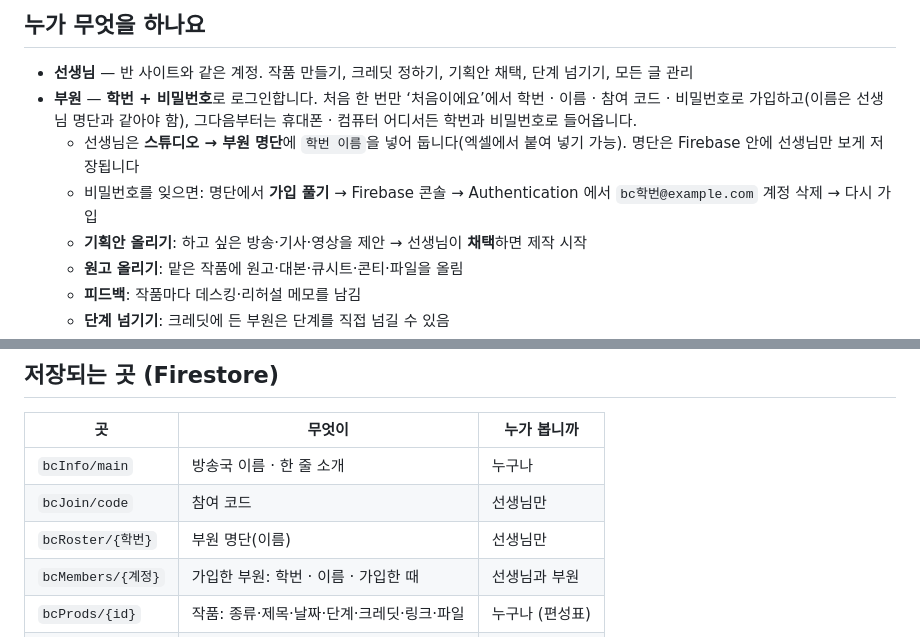
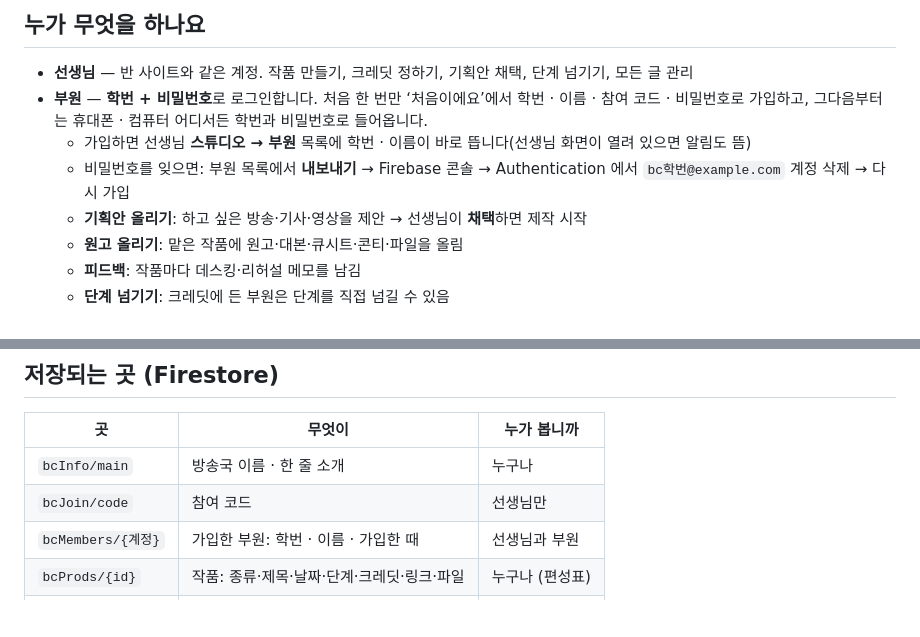
Before and after one commit to JunRepos/bangsong, a Markdown page: README.md, 2 parts joined by grey strips. GitHub-like rendering; blank space fills up the shorter version.

Commit message:
README: 참여 코드로 가입
Co-Authored-By: Claude Opus 5.5 <noreply@anthropic.com>

```diff
--- a/README.md
+++ b/README.md
@@ -77,9 +77,9 @@
 ## 누가 무엇을 하나요
 
 - **선생님** — 반 사이트와 같은 계정. 작품 만들기, 크레딧 정하기, 기획안 채택, 단계 넘기기, 모든 글 관리
-- **부원** — **학번 + 비밀번호**로 로그인합니다. 처음 한 번만 ‘처음이에요’에서 학번 · 이름 · 참여 코드 · 비밀번호로 가입하고(이름은 선생님 명단과 같아야 함), 그다음부터는 휴대폰 · 컴퓨터 어디서든 학번과 비밀번호로 들어옵니다.
-  - 선생님은 **스튜디오 → 부원 명단**에 `학번 이름`을 넣어 둡니다(엑셀에서 붙여 넣기 가능). 명단은 Firebase 안에 선생님만 보게 저장됩니다
-  - 비밀번호를 잊으면: 명단에서 **가입 풀기** → Firebase 콘솔 → Authentication 에서 `bc학번@example.com` 계정 삭제 → 다시 가입
+- **부원** — **학번 + 비밀번호**로 로그인합니다. 처음 한 번만 ‘처음이에요’에서 학번 · 이름 · 참여 코드 · 비밀번호로 가입하고, 그다음부터는 휴대폰 · 컴퓨터 어디서든 학번과 비밀번호로 들어옵니다.
+  - 가입하면 선생님 **스튜디오 → 부원** 목록에 학번 · 이름이 바로 뜹니다(선생님 화면이 열려 있으면 알림도 뜸)
+  - 비밀번호를 잊으면: 부원 목록에서 **내보내기** → Firebase 콘솔 → Authentication 에서 `bc학번@example.com` 계정 삭제 → 다시 가입
   - **기획안 올리기**: 하고 싶은 방송·기사·영상을 제안 → 선생님이 **채택**하면 제작 시작
   - **원고 올리기**: 맡은 작품에 원고·대본·큐시트·콘티·파일을 올림
   - **피드백**: 작품마다 데스킹·리허설 메모를 남김
@@ -112,7 +112,6 @@
 | --- | --- | --- |
 | `bcInfo/main` | 방송국 이름 · 한 줄 소개 | 누구나 |
 | `bcJoin/code` | 참여 코드 | 선생님만 |
-| `bcRoster/{학번}` | 부원 명단(이름) | 선생님만 |
 | `bcMembers/{계정}` | 가입한 부원: 학번 · 이름 · 가입한 때 | 선생님과 부원 |
 | `bcProds/{id}` | 작품: 종류·제목·날짜·단계·크레딧·링크·파일 | 누구나 (편성표) |
 | `bcItems/{id}` | 부원이 올린 원고·대본·파일 | 선생님과 부원 |
```
